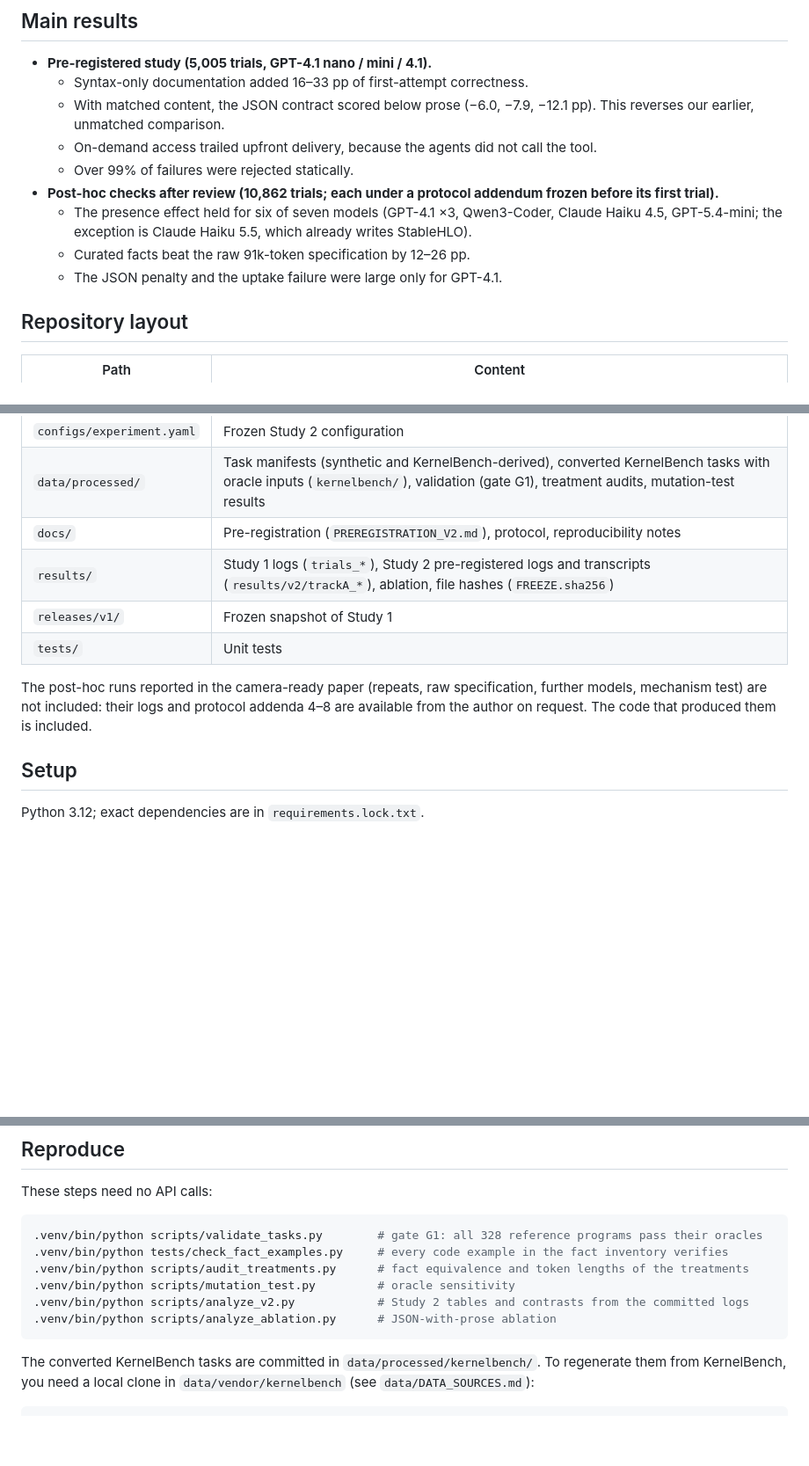
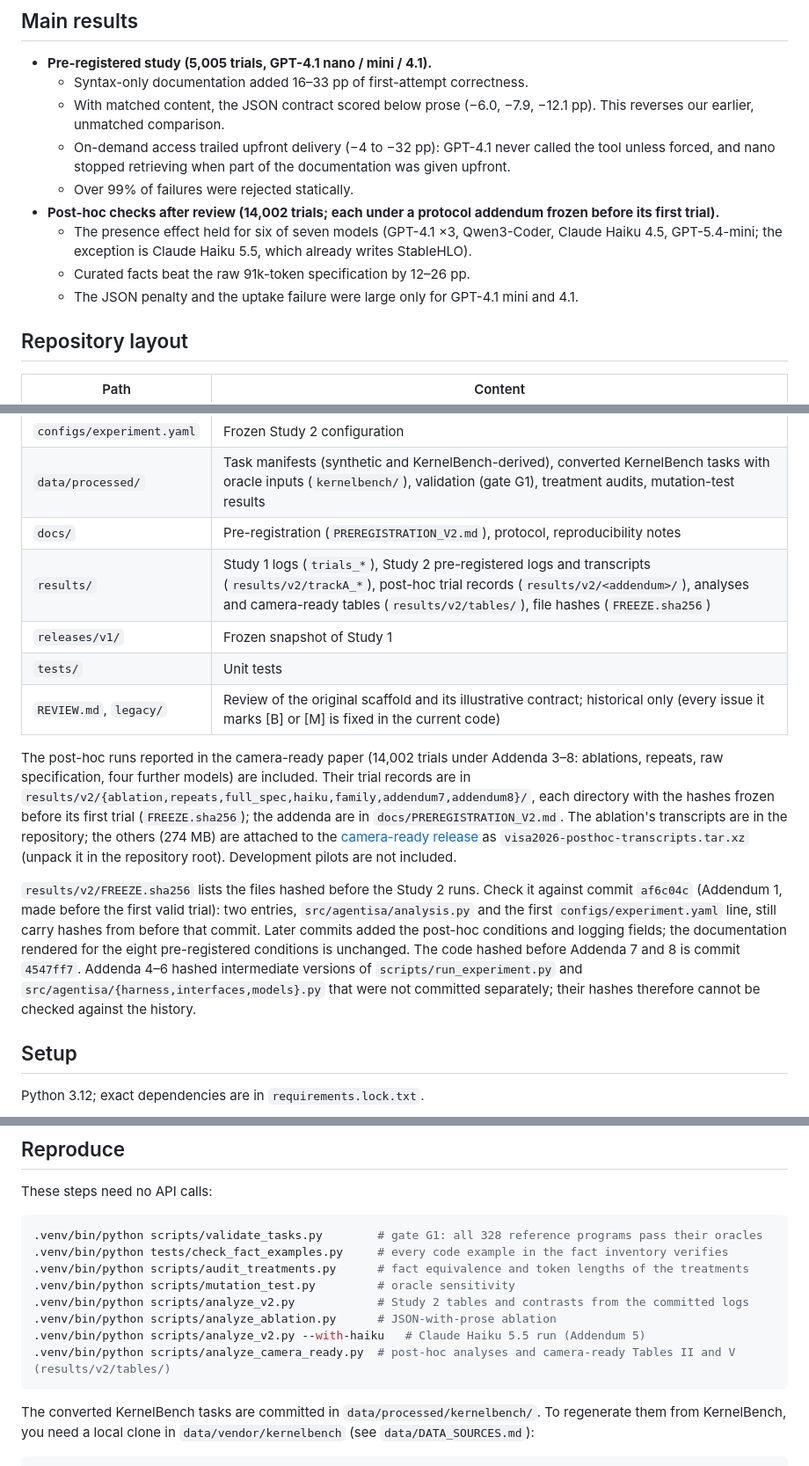
Before and after one commit to luxinlabs/VISA2026, a Markdown page: README.md, 3 parts joined by grey strips. Shown at 88% size. Drawn GitHub-style; blank space fills up the shorter version.

Commit message:
README: correct post-hoc count and summary, document logs, release and freeze hashes
- 14,002 post-hoc trials (was 10,862, counted before Addendum 8)
- on-demand summary matches the paper: GPT-4.1 never called the tool unless forced,
  nano stopped retrieving with partial documentation upfront; JSON penalty large for mini and 4.1
- where the post-hoc records and transcripts are; reproduction steps for the post-hoc analyses
- which commits the FREEZE.sha256 files can be checked against, and which hashes cannot
- REVIEW.md and legacy/ marked as historical

Co-Authored-By: Claude Opus 5.5 <noreply@anthropic.com>

````diff
--- a/README.md
+++ b/README.md
@@ -16,12 +16,12 @@ Correctness is judged on 267 held-out tasks (114 synthetic, 153 lowered from Ker
 - **Pre-registered study (5,005 trials, GPT-4.1 nano / mini / 4.1).**
   - Syntax-only documentation added 16–33 pp of first-attempt correctness.
   - With matched content, the JSON contract scored below prose (−6.0, −7.9, −12.1 pp). This reverses our earlier, unmatched comparison.
-  - On-demand access trailed upfront delivery, because the agents did not call the tool.
+  - On-demand access trailed upfront delivery (−4 to −32 pp): GPT-4.1 never called the tool unless forced, and nano stopped retrieving when part of the documentation was given upfront.
   - Over 99% of failures were rejected statically.
-- **Post-hoc checks after review (10,862 trials; each under a protocol addendum frozen before its first trial).**
+- **Post-hoc checks after review (14,002 trials; each under a protocol addendum frozen before its first trial).**
   - The presence effect held for six of seven models (GPT-4.1 ×3, Qwen3-Coder, Claude Haiku 4.5, GPT-5.4-mini; the exception is Claude Haiku 5.5, which already writes StableHLO).
   - Curated facts beat the raw 91k-token specification by 12–26 pp.
-  - The JSON penalty and the uptake failure were large only for GPT-4.1.
+  - The JSON penalty and the uptake failure were large only for GPT-4.1 mini and 4.1.
 
 ## Repository layout
 | Path | Content |
@@ -31,11 +31,14 @@ Correctness is judged on 267 held-out tasks (114 synthetic, 153 lowered from Ker
 | `configs/experiment.yaml` | Frozen Study 2 configuration |
 | `data/processed/` | Task manifests (synthetic and KernelBench-derived), converted KernelBench tasks with oracle inputs (`kernelbench/`), validation (gate G1), treatment audits, mutation-test results |
 | `docs/` | Pre-registration (`PREREGISTRATION_V2.md`), protocol, reproducibility notes |
-| `results/` | Study 1 logs (`trials_*`), Study 2 pre-registered logs and transcripts (`results/v2/trackA_*`), ablation, file hashes (`FREEZE.sha256`) |
+| `results/` | Study 1 logs (`trials_*`), Study 2 pre-registered logs and transcripts (`results/v2/trackA_*`), post-hoc trial records (`results/v2/<addendum>/`), analyses and camera-ready tables (`results/v2/tables/`), file hashes (`FREEZE.sha256`) |
 | `releases/v1/` | Frozen snapshot of Study 1 |
 | `tests/` | Unit tests |
+| `REVIEW.md`, `legacy/` | Review of the original scaffold and its illustrative contract; historical only (every issue it marks [B] or [M] is fixed in the current code) |
 
-The post-hoc runs reported in the camera-ready paper (repeats, raw specification, further models, mechanism test) are not included: their logs and protocol addenda 4–8 are available from the author on request. The code that produced them is included.
+The post-hoc runs reported in the camera-ready paper (14,002 trials under Addenda 3–8: ablations, repeats, raw specification, four further models) are included. Their trial records are in `results/v2/{ablation,repeats,full_spec,haiku,family,addendum7,addendum8}/`, each directory with the hashes frozen before its first trial (`FREEZE.sha256`); the addenda are in `docs/PREREGISTRATION_V2.md`. The ablation's transcripts are in the repository; the others (274 MB) are attached to the [camera-ready release](https://github.com/luxinlabs/VISA2026/releases/tag/camera-ready) as `visa2026-posthoc-transcripts.tar.xz` (unpack it in the repository root). Development pilots are not included.
+
+`results/v2/FREEZE.sha256` lists the files hashed before the Study 2 runs. Check it against commit `af6c04c` (Addendum 1, made before the first valid trial): two entries, `src/agentisa/analysis.py` and the first `configs/experiment.yaml` line, still carry hashes from before that commit. Later commits added the post-hoc conditions and logging fields; the documentation rendered for the eight pre-registered conditions is unchanged. The code hashed before Addenda 7 and 8 is commit `4547ff7`. Addenda 4–6 hashed intermediate versions of `scripts/run_experiment.py` and `src/agentisa/{harness,interfaces,models}.py` that were not committed separately; their hashes therefore cannot be checked against the history.
 
 ## Setup
 Python 3.12; exact dependencies are in `requirements.lock.txt`.
@@ -55,6 +58,8 @@ These steps need no API calls:
 .venv/bin/python scripts/mutation_test.py         # oracle sensitivity
 .venv/bin/python scripts/analyze_v2.py            # Study 2 tables and contrasts from the committed logs
 .venv/bin/python scripts/analyze_ablation.py      # JSON-with-prose ablation
+.venv/bin/python scripts/analyze_v2.py --with-haiku   # Claude Haiku 5.5 run (Addendum 5)
+.venv/bin/python scripts/analyze_camera_ready.py  # post-hoc analyses and camera-ready Tables II and V (results/v2/tables/)
 ```
 The converted KernelBench tasks are committed in `data/processed/kernelbench/`. To regenerate them from KernelBench, you need a local clone in `data/vendor/kernelbench` (see `data/DATA_SOURCES.md`):
 ```bash
````
Also changed, not shown: REVIEW.md (+2 -0 lines).
